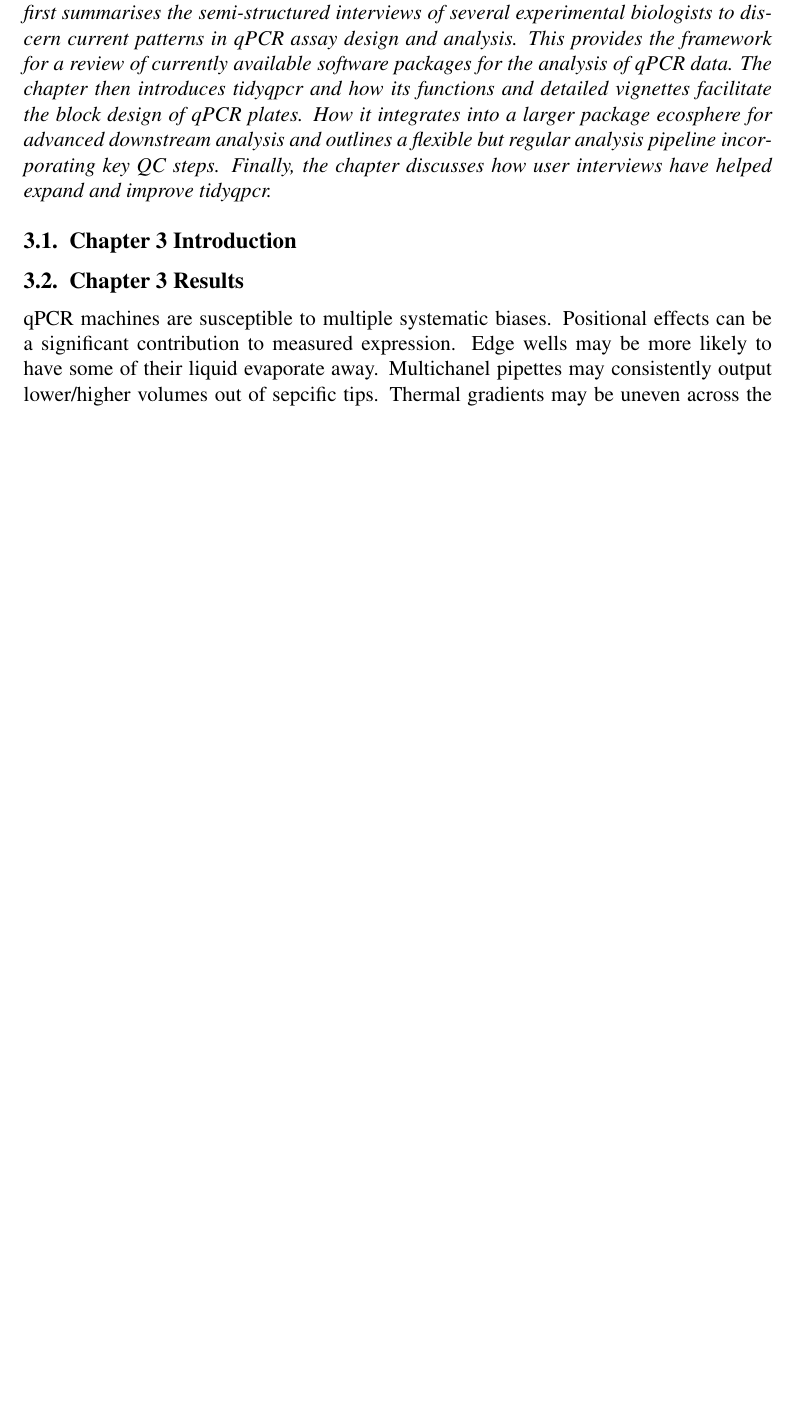
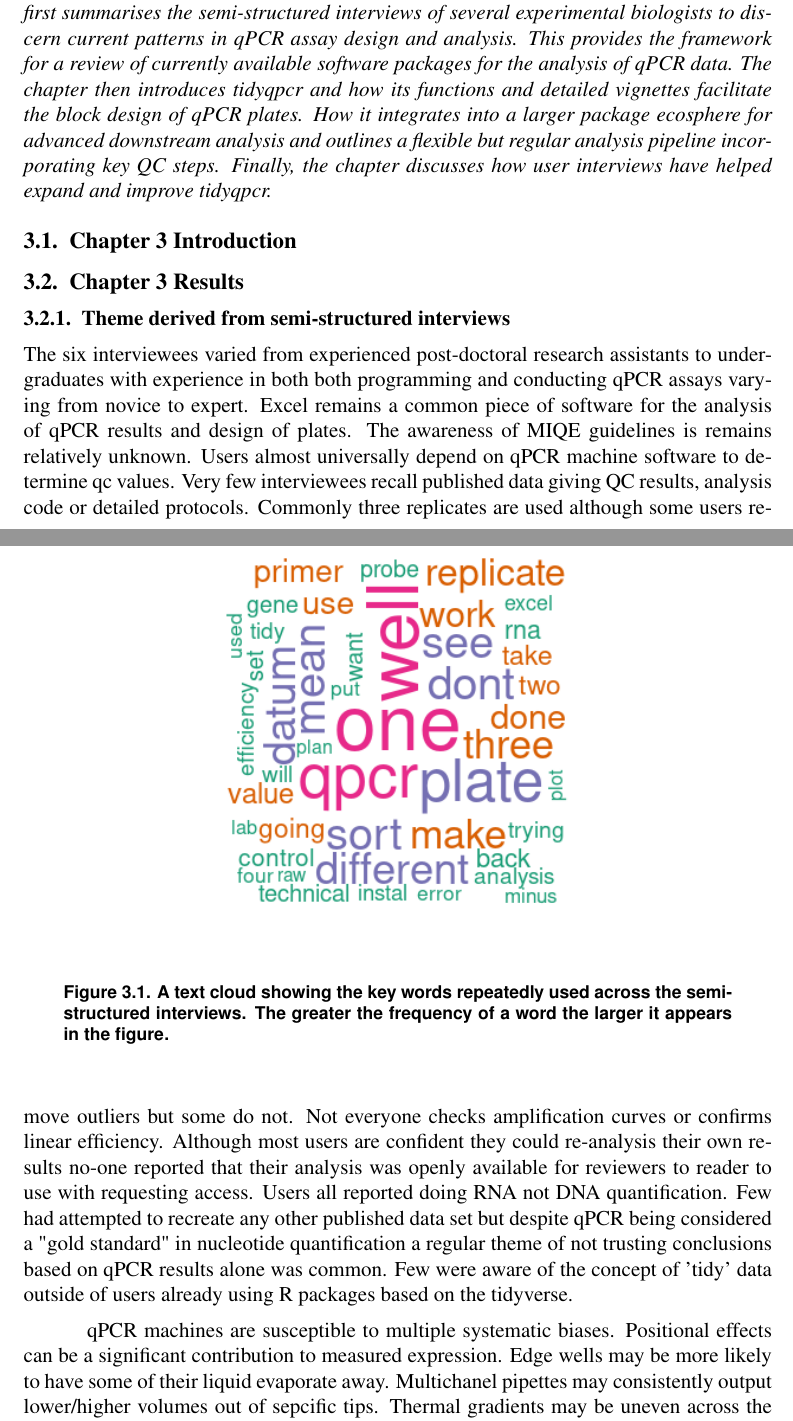
Before and after one commit to DimmestP/tidyqpcr--chapter, a LaTeX book (tidyqpcr_chapter.tex): part of page 1 of 6 before the commit and two parts of pages 1 and 2 of 7 after it, the two joined at a grey line, cut so that both start at the same text, the shorter picture padded with empty space. Compiled offline with pdfLaTeX.

Commit message:
Adds draft overview of semi-structured interviews

```diff
--- a/tidyqpcr_chapter.tex
+++ b/tidyqpcr_chapter.tex
@@ -29,6 +29,28 @@ This chapter explores the development and improvement of an open source R packag
 \section{Chapter 3 Introduction}
 
 \section{Chapter 3 Results}
+
+\subsection{Theme derived from semi-structured interviews}
+The six interviewees varied from experienced post-doctoral research assistants to undergraduates with experience in both both programming and conducting qPCR assays varying from novice to expert.
+Excel remains a common piece of software for the analysis of qPCR results and design of plates.
+The awareness of MIQE guidelines is remains relatively unknown.
+Users almost universally depend on qPCR machine software to determine qc values.
+Very few interviewees recall published data giving QC results, analysis code or detailed protocols.
+Commonly three replicates are used although some users remove outliers but some do not.
+Not everyone checks amplification curves or confirms linear efficiency.
+Although most users are confident they could re-analysis their own results no-one reported that their analysis was openly available for reviewers to reader to use with requesting access.
+Users all reported doing RNA not DNA quantification.
+Few had attempted to recreate any other published data set but despite qPCR being considered a "gold standard" in nucleotide quantification a regular theme of not trusting conclusions based on qPCR results alone was common.
+Few were aware of the concept of 'tidy' data outside of users already using R packages  based on the tidyverse.
+
+\begin{figure}[t]
+
+{\centering \includegraphics[width=0.5\linewidth]{figures/mg_rb_ck_ec_db_semi_structured_word_cloud}
+
+}
+
+\caption{\textbf{A text cloud showing the key words repeatedly used across the semi-structured interviews.} The greater the frequency of a word the larger it appears in the figure. }\label{fig:semi-structured-test-cloud}
+\end{figure}
 
 qPCR machines are susceptible to multiple systematic biases. Positional effects can be a significant contribution to measured expression. Edge wells may be more likely to have some of their liquid evaporate away. Multichanel pipettes may consistently output lower/higher volumes out of sepcific tips. Thermal gradients may be uneven across the plate. Therefore, grouping biological/technical replicates so they are place in the neighbouring wells could lead to systematic effects confounding biological effects. This can compound even further if the same samples are place in the similar positions across multiple different wells. In an ideal situation, different samples and their replicates should be allocated entirely random well positions. However, if the sample loading is manual then having inconsistent loading plans across plates can lead to incorrect loading; i.e. the wrong sample in the wrong well. Ultimately, having an incorrect map of samples in wells is significantly more detrimental to any analysis than systematic bias. A balance between easy loading and good experimental design principles are required. In tidyqpcr, we have built several plate plan helper functions built around block designs. This enables samples to be spread across the plate and minimise well position biases but still contain regular patterns for loading with multi-channel pipettes. We also describe in detail different plate design strategies than user can explore depending on their particular pipettes and plates. Users can exclude loading samples into edge wells with the provided helper functions. We are also exploring introducing automatic generation of loading recipes for common liquid handlers so users with the access to the appropriate equipment can ensure the loader and plate plan match identically.
 
```
Also changed, not shown: figures/mg_rb_ck_ec_db_semi_structured_word_cloud.png (added).
